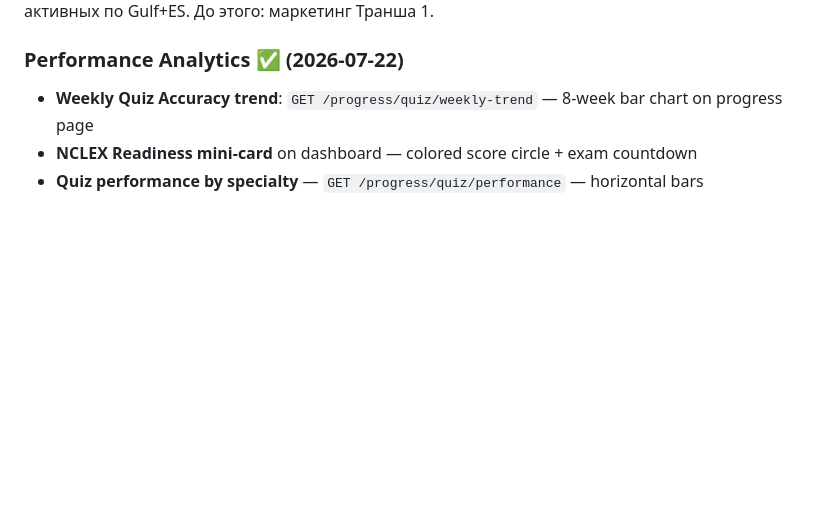
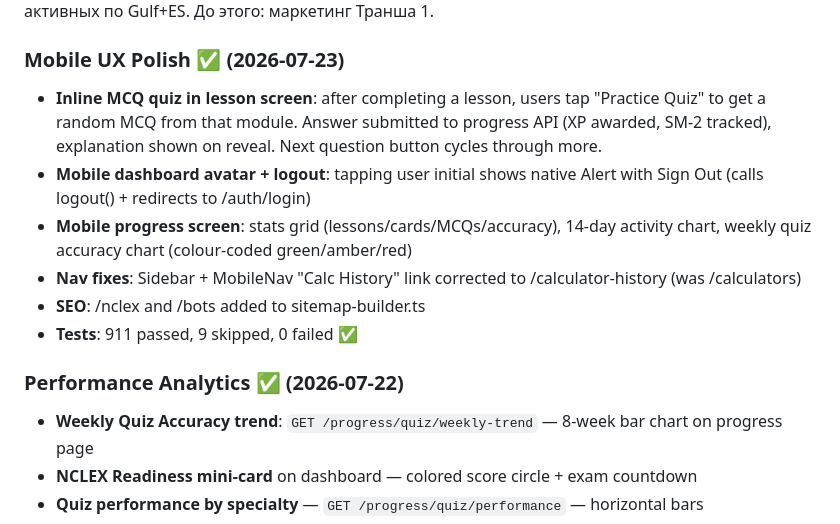
Before and after one commit to mikagit25/MEDMind, a Markdown page: PROJECT_STATE.md, the part around one of its changes. GitHub-like rendering; blank space fills up the shorter version.

Commit message:
docs: update PROJECT_STATE — mobile polish session 2026-07-23
Tests at 911 passed / 9 skipped.

Co-Authored-By: Claude Sonnet 4.6 <noreply@anthropic.com>

```diff
--- a/PROJECT_STATE.md
+++ b/PROJECT_STATE.md
@@ -11,4 +11,12 @@
 **Next Action:** ВОРОТА ТРАНША 2 — ждать ≥100 платящих или ≥1000 активных по Gulf+ES. До этого: маркетинг Транша 1.
+
+### Mobile UX Polish ✅ (2026-07-23)
+- **Inline MCQ quiz in lesson screen**: after completing a lesson, users tap "Practice Quiz" to get a random MCQ from that module. Answer submitted to progress API (XP awarded, SM-2 tracked), explanation shown on reveal. Next question button cycles through more.
+- **Mobile dashboard avatar + logout**: tapping user initial shows native Alert with Sign Out (calls logout() + redirects to /auth/login)
+- **Mobile progress screen**: stats grid (lessons/cards/MCQs/accuracy), 14-day activity chart, weekly quiz accuracy chart (colour-coded green/amber/red)
+- **Nav fixes**: Sidebar + MobileNav "Calc History" link corrected to /calculator-history (was /calculators)
+- **SEO**: /nclex and /bots added to sitemap-builder.ts
+- **Tests**: 911 passed, 9 skipped, 0 failed ✅
 
 ### Performance Analytics ✅ (2026-07-22)
 - **Weekly Quiz Accuracy trend**: `GET /progress/quiz/weekly-trend` — 8-week bar chart on progress page
```
Also changed, not shown: other parts of PROJECT_STATE.md (+1 -1 lines).
